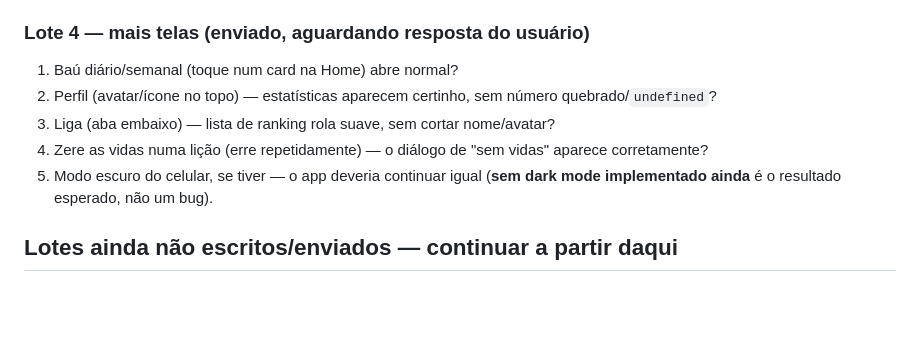
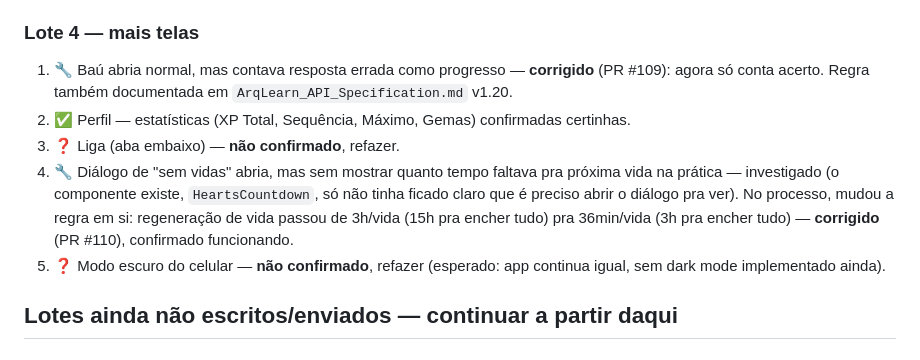
Before and after one commit to VictorSilva-Desenvolvedor/ArqLearn, a Markdown page: Docs/PENDENCIAS_TESTE_DEVICE.md, the part around the change. Rendered like a GitHub page; blank space fills up the shorter version.

Commit message:
docs(mobile): registra resultado do Lote 4 do teste em device (#111)
Bau e vidas viraram bugs reais corrigidos (PR #109/#110); perfil
confirmado ok; liga e modo escuro continuam sem confirmar.

```diff
--- a/Docs/PENDENCIAS_TESTE_DEVICE.md
+++ b/Docs/PENDENCIAS_TESTE_DEVICE.md
@@ -83,13 +83,18 @@ pedir print de tela na próxima sessão antes de mexer em qualquer coisa.**
    item (500+) nem pro refil de vidas (350) — botão desabilitado e mudo. Agora mostra "Gemas
    insuficientes" visível.
 
-### Lote 4 — mais telas (enviado, **aguardando resposta do usuário**)
-1. Baú diário/semanal (toque num card na Home) abre normal?
-2. Perfil (avatar/ícone no topo) — estatísticas aparecem certinho, sem número quebrado/`undefined`?
-3. Liga (aba embaixo) — lista de ranking rola suave, sem cortar nome/avatar?
-4. Zere as vidas numa lição (erre repetidamente) — o diálogo de "sem vidas" aparece corretamente?
-5. Modo escuro do celular, se tiver — o app deveria continuar igual (**sem dark mode implementado
-   ainda** é o resultado esperado, não um bug).
+### Lote 4 — mais telas
+1. 🔧 Baú abria normal, mas contava resposta errada como progresso — **corrigido** (PR #109): agora
+   só conta acerto. Regra também documentada em `ArqLearn_API_Specification.md` v1.20.
+2. ✅ Perfil — estatísticas (XP Total, Sequência, Máximo, Gemas) confirmadas certinhas.
+3. ❓ Liga (aba embaixo) — **não confirmado**, refazer.
+4. 🔧 Diálogo de "sem vidas" abria, mas sem mostrar quanto tempo faltava pra próxima vida na
+   prática — investigado (o componente existe, `HeartsCountdown`, só não tinha ficado claro que
+   é preciso abrir o diálogo pra ver). No processo, mudou a regra em si: regeneração de vida
+   passou de 3h/vida (15h pra encher tudo) pra 36min/vida (3h pra encher tudo) — **corrigido**
+   (PR #110), confirmado funcionando.
+5. ❓ Modo escuro do celular — **não confirmado**, refazer (esperado: app continua igual, sem
+   dark mode implementado ainda).
 
 ## Lotes ainda não escritos/enviados — continuar a partir daqui
 
```
